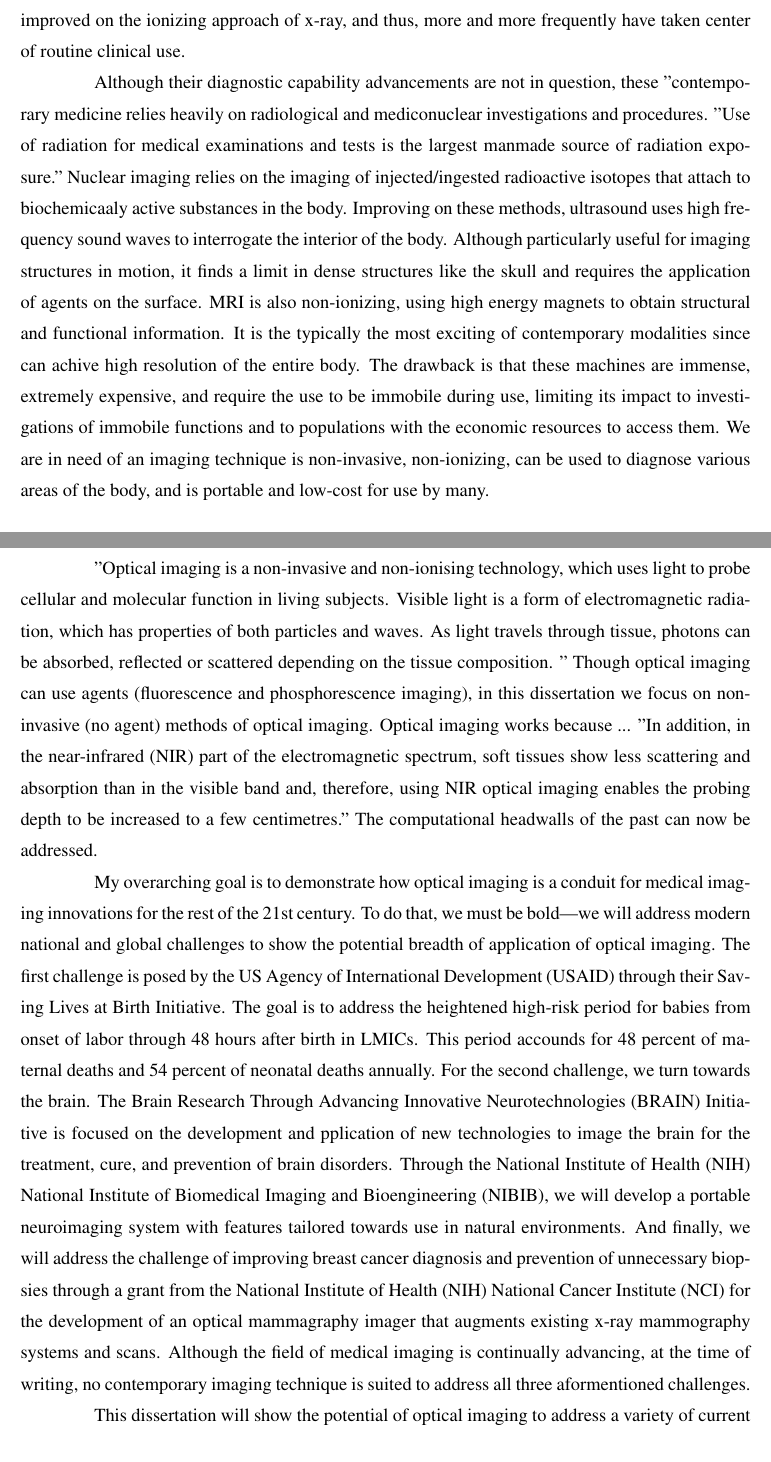
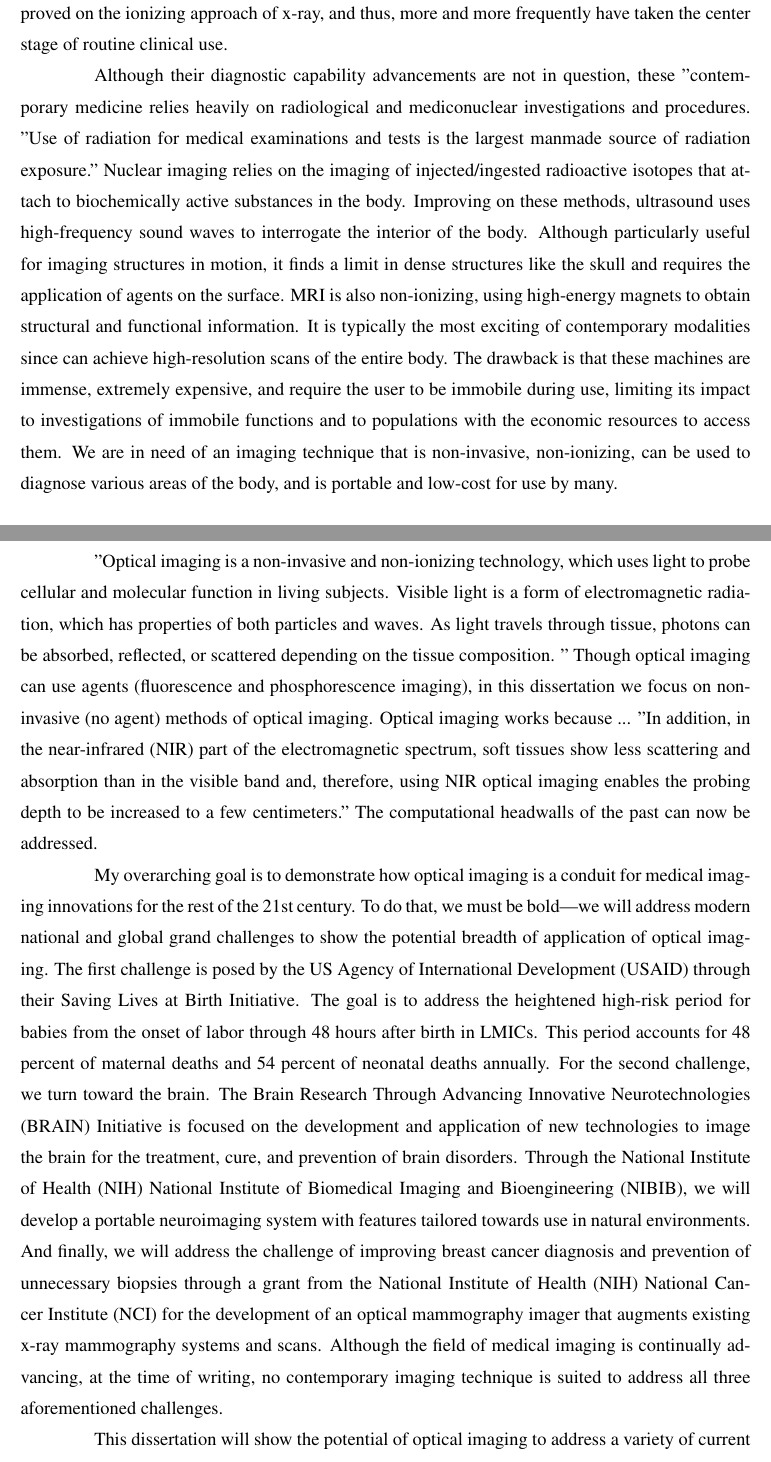
Before and after one commit to morrisvanegas/manuscript_dissertation_draft, a LaTeX thesis (main.tex, which reads tex/introduction.tex): two parts of pages 12 and 13 of 34, joined at a grey line, cut so that both start at the same text. Compiled offline with pdfLaTeX; a LaTeX package or settings file that is missing is left out.

Commit message:
Updates from Overleaf

```diff
--- a/tex/introduction.tex
+++ b/tex/introduction.tex
@@ -4,16 +4,16 @@
 \label{chap:introduction}
 
 % WHY MEDICAL IMAGING?
-Modern civilization has leveraged medical imaging as a fundamental clincal and research tool for years. Although for the first 80 years or so were heavily focused ont he use of x-rays, the field is growing at a rapid pace due in part to the increasing availabilty of relatively inexpensive computational resources. In recent decades, we have seen an emergence of new imaging technologies that improve on traditional methods being developed and commercialized, including MRI, nuclear imaging (PET, SPECT, etc.), and ultrasound. These contemporary imaging modalities have improved on the ionizing approach of x-ray, and thus, more and more frequently have taken center of routine clinical use.
+Modern civilization has leveraged medical imaging as a fundamental clinical and research tool for years. Although x-rays dominated the field for 80 years after its invention~\cite{Gunderman2012}, the field is growing at a rapid pace due in part to the increasing availability of relatively inexpensive computational resources~\cite{Iglehart2006}. In recent decades, we have seen an emergence of new imaging technologies that improve on traditional methods being developed and commercialized, including MRI, nuclear imaging (PET, SPECT, etc.), and ultrasound~\cite{Suetens2017}. These contemporary imaging modalities have improved on the ionizing approach of x-ray, and thus, more and more frequently have taken the center stage of routine clinical use.
 
-Although their diagnostic capability advancements are not in question, these "contemporary medicine relies heavily on radiological and mediconuclear investigations and procedures. "Use of radiation for medical examinations and tests is the largest manmade source of radiation exposure." Nuclear imaging relies on the imaging of injected/ingested radioactive isotopes that attach to biochemicaaly active substances in the body. Improving on these methods, ultrasound uses high frequency sound waves to interrogate the interior of the body. Although particularly useful for imaging structures in motion, it finds a limit in dense structures like the skull and requires the application of agents on the surface. MRI is also non-ionizing, using high energy magnets to obtain structural and functional information. It is the typically the most exciting of contemporary modalities since can achive high resolution of the entire body. The drawback is that these machines are immense, extremely expensive, and require the use to be immobile during use, limiting its impact to investigations of immobile functions and to populations with the economic resources to access them. We are in need of an imaging technique is non-invasive, non-ionizing, can be used to diagnose various areas of the body, and is portable and low-cost for use by many.
+Although their diagnostic capability advancements are not in question, these "contemporary medicine relies heavily on radiological and mediconuclear investigations and procedures. "Use of radiation for medical examinations and tests is the largest manmade source of radiation exposure." Nuclear imaging relies on the imaging of injected/ingested radioactive isotopes that attach to biochemically active substances in the body. Improving on these methods, ultrasound uses high-frequency sound waves to interrogate the interior of the body. Although particularly useful for imaging structures in motion, it finds a limit in dense structures like the skull and requires the application of agents on the surface. MRI is also non-ionizing, using high-energy magnets to obtain structural and functional information. It is typically the most exciting of contemporary modalities since can achieve high-resolution scans of the entire body. The drawback is that these machines are immense, extremely expensive, and require the user to be immobile during use, limiting its impact to investigations of immobile functions and to populations with the economic resources to access them. We are in need of an imaging technique that is non-invasive, non-ionizing, can be used to diagnose various areas of the body, and is portable and low-cost for use by many.
 
 % WHY OPTICAL IMAGING. WHY NIR LIGHT?
-"Optical imaging is a non-invasive and non-ionising technology, which uses light to probe cellular and molecular function in living subjects. Visible light is a form of electromagnetic radiation, which has properties of both particles and waves. As light travels through tissue, photons can be absorbed, reflected or scattered depending on the tissue composition. "  Though optical imaging can use agents (fluorescence and phosphorescence imaging), in this dissertation we focus on non-invasive (no agent) methods of optical imaging. Optical imaging works because ... "In addition, in the near-infrared (NIR) part of the electromagnetic spectrum, soft tissues show less scattering and absorption than in the visible band and, therefore, using NIR optical imaging enables the probing depth to be increased to a few centimetres."  The computational headwalls of the past can now be addressed.
+"Optical imaging is a non-invasive and non-ionizing technology, which uses light to probe cellular and molecular function in living subjects. Visible light is a form of electromagnetic radiation, which has properties of both particles and waves. As light travels through tissue, photons can be absorbed, reflected, or scattered depending on the tissue composition. "  Though optical imaging can use agents (fluorescence and phosphorescence imaging), in this dissertation we focus on non-invasive (no agent) methods of optical imaging. Optical imaging works because ... "In addition, in the near-infrared (NIR) part of the electromagnetic spectrum, soft tissues show less scattering and absorption than in the visible band and, therefore, using NIR optical imaging enables the probing depth to be increased to a few centimeters."  The computational headwalls of the past can now be addressed.
 
 
 % WHAT IS THE BIG CHALLENGE WE ARE ADDRESSING?
-My overarching goal is to demonstrate how optical imaging is a conduit for medical imaging innovations for the rest of the 21st century. To do that, we must be bold---we will address modern national and global challenges to show the potential breadth of application of optical imaging. The first challenge is posed by the US Agency of International Development (USAID) through their Saving Lives at Birth Initiative. The goal is to address the heightened high-risk period for babies from onset of labor through 48 hours after birth in LMICs. This period accounds for 48 percent of maternal deaths and 54 percent of neonatal deaths annually. For the second challenge, we turn towards the brain. The Brain Research Through Advancing Innovative Neurotechnologies (BRAIN) Initiative is focused on the development and pplication of new technologies to image the brain for the treatment, cure, and prevention of brain disorders. Through the National Institute of Health (NIH) National Institute of Biomedical Imaging and Bioengineering (NIBIB), we will develop a portable neuroimaging system with features tailored towards use in natural environments. And finally, we will address the challenge of improving breast cancer diagnosis and prevention of unnecessary biopsies through a grant from the National Institute of Health (NIH) National Cancer Institute (NCI) for the development of an optical mammagraphy imager that augments existing x-ray mammography systems and scans. Although the field of medical imaging is continually advancing, at the time of writing, no contemporary imaging technique is suited to address all three aformentioned challenges.
+My overarching goal is to demonstrate how optical imaging is a conduit for medical imaging innovations for the rest of the 21st century. To do that, we must be bold---we will address modern national and global grand challenges to show the potential breadth of application of optical imaging. The first challenge is posed by the US Agency of International Development (USAID) through their Saving Lives at Birth Initiative. The goal is to address the heightened high-risk period for babies from the onset of labor through 48 hours after birth in LMICs. This period accounts for 48 percent of maternal deaths and 54 percent of neonatal deaths annually. For the second challenge, we turn toward the brain. The Brain Research Through Advancing Innovative Neurotechnologies (BRAIN) Initiative is focused on the development and application of new technologies to image the brain for the treatment, cure, and prevention of brain disorders. Through the National Institute of Health (NIH) National Institute of Biomedical Imaging and Bioengineering (NIBIB), we will develop a portable neuroimaging system with features tailored towards use in natural environments. And finally, we will address the challenge of improving breast cancer diagnosis and prevention of unnecessary biopsies through a grant from the National Institute of Health (NIH) National Cancer Institute (NCI) for the development of an optical mammography imager that augments existing x-ray mammography systems and scans. Although the field of medical imaging is continually advancing, at the time of writing, no contemporary imaging technique is suited to address all three aforementioned challenges.
 
 
 % WHAT IS THE SCOPE. WHAT IS INCLUDED/NOT INCLUDED?
```
Also changed, not shown: tex/conclusion.tex (+1 -1 lines), tex/introduction.tex (4 more changed lines).
